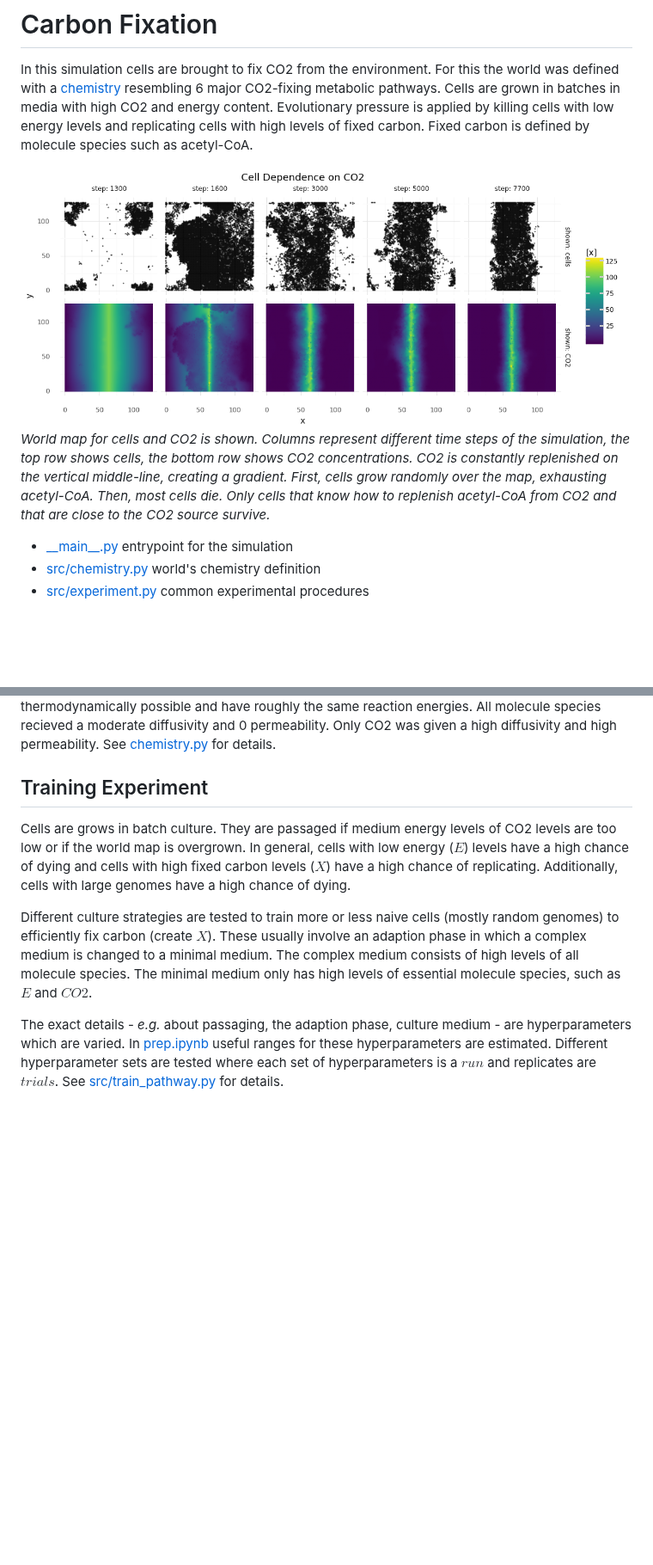
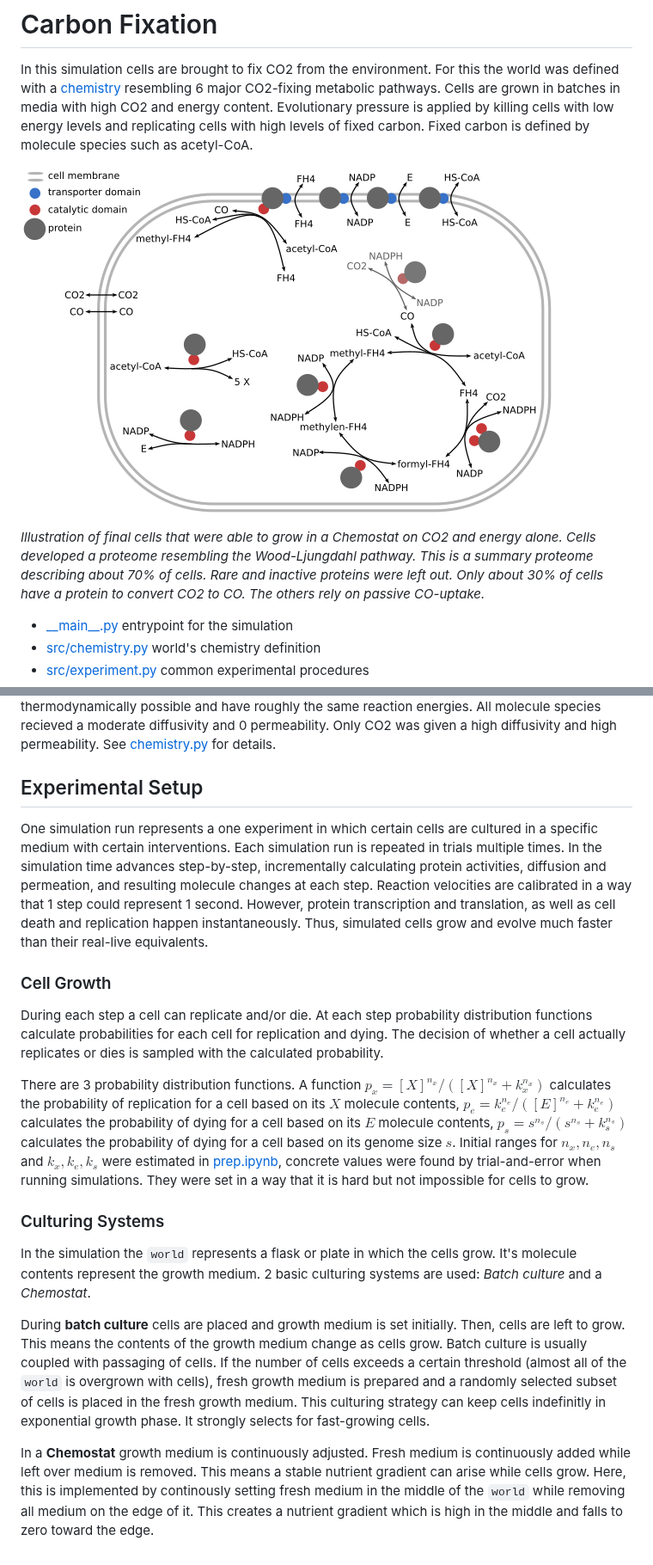
Before and after one commit to mRcSchwering/luca, a Markdown page: e1_co2_fixing/README.md, 2 parts joined by grey strips. Shown at 86% size. Rendered like a GitHub page; pictures changed too: e1_co2_fixing/img/WL-training-result-cell.png (added); blank space fills up the shorter version.

Commit message:
docs e1 readme

```diff
--- a/e1_co2_fixing/README.md
+++ b/e1_co2_fixing/README.md
@@ -7,8 +7,9 @@ Evolutionary pressure is applied by killing cells with low energy levels
 and replicating cells with high levels of fixed carbon.
 Fixed carbon is defined by molecule species such as acetyl-CoA.
 
-![latest run](latest_run.png "latest run")
-_World map for cells and CO2 is shown. Columns represent different time steps of the simulation, the top row shows cells, the bottom row shows CO2 concentrations. CO2 is constantly replenished on the vertical middle-line, creating a gradient. First, cells grow randomly over the map, exhausting acetyl-CoA. Then, most cells die. Only cells that know how to replenish acetyl-CoA from CO2 and that are close to the CO2 source survive._
+![result cell](./img/WL-training-result-cell.png)
+
+_Illustration of final cells that were able to grow in a Chemostat on CO2 and energy alone. Cells developed a proteome resembling the Wood-Ljungdahl pathway. This is a summary proteome describing about 70% of cells. Rare and inactive proteins were left out. Only about 30% of cells have a protein to convert CO2 to CO. The others rely on passive CO-uptake._
 
 - [\_\_main\_\_.py](./__main__.py) entrypoint for the simulation
 - [src/chemistry.py](./src/chemistry.py) world's chemistry definition
@@ -58,26 +59,56 @@ All molecule species recieved a moderate diffusivity and 0 permeability.
 Only CO2 was given a high diffusivity and high permeability.
 See [chemistry.py](./chemistry.py) for details.
 
-## Training Experiment
+## Experimental Setup
 
-Cells are grows in batch culture.
-They are passaged if medium energy levels of CO2 levels are too low
-or if the world map is overgrown.
-In general, cells with low energy ($E$) levels have a high chance of dying
-and cells with high fixed carbon levels ($X$) have a high chance of replicating.
-Additionally, cells with large genomes have a high chance of dying.
+One simulation run represents a one experiment in which certain cells are cultured
+in a specific medium with certain interventions.
+Each simulation run is repeated in trials multiple times.
+In the simulation time advances step-by-step, incrementally calculating protein activities,
+diffusion and permeation, and resulting molecule changes at each step.
+Reaction velocities are calibrated in a way that 1 step could represent 1 second.
+However, protein transcription and translation, as well as cell death and replication
+happen instantaneously.
+Thus, simulated cells grow and evolve much faster than their real-live equivalents.
 
-Different culture strategies are tested to train more or less naive
-cells (mostly random genomes) to efficiently fix carbon (create $X$).
-These usually involve an adaption phase in which a complex medium
-is changed to a minimal medium.
-The complex medium consists of high levels of all molecule species.
-The minimal medium only has high levels of essential molecule species,
-such as $E$ and $CO2$.
+### Cell Growth
 
-The exact details - _e.g._ about passaging, the adaption phase, culture medium -
-are hyperparameters which are varied.
-In [prep.ipynb](./ipynb) useful ranges for these hyperparameters are estimated.
-Different hyperparameter sets are tested where each set of hyperparameters is a
-$run$ and replicates are $trials$.
-See [src/train_pathway.py](./src/train_pathway.py) for details.
+During each step a cell can replicate and/or die.
+At each step probability distribution functions
+calculate probabilities for each cell for replication and dying.
+The decision of whether a cell actually replicates or dies is sampled
+with the calculated probability.
+
+There are 3 probability distribution functions.
+A function $p_x = [X]^{n_x} / ([X]^{n_x} + k_x^{n_x})$ calculates the probability
+of replication for a cell based on its $X$ molecule contents,
+$p_e = k_e^{n_e} / ([E]^{n_e} + k_e^{n_e})$ calculates the probability of dying
+for a cell based on its $E$ molecule contents,
+$p_s = s^{n_s} / (s^{n_s} + k_s^{n_s})$ calculates the probability of dying
+for a cell based on its genome size $s$.
+Initial ranges for $n_x, n_e, n_s$ and $k_x, k_e, k_s$ were estimated in [prep.ipynb](./ipynb),
+concrete values were found by trial-and-error when running simulations.
+They were set in a way that it is hard but not impossible for cells to grow.
+
+### Culturing Systems
+
+In the simulation the `world` represents a flask or plate in which the cells grow.
+It's molecule contents represent the growth medium.
+2 basic culturing systems are used: _Batch culture_ and a _Chemostat_.
+
+During **batch culture** cells are placed and growth medium is set initially.
+Then, cells are left to grow.
+This means the contents of the growth medium change as cells grow.
+Batch culture is usually coupled with passaging of cells.
+If the number of cells exceeds a certain threshold (almost all of the `world` is overgrown with cells),
+fresh growth medium is prepared and a randomly selected subset of cells is placed
+in the fresh growth medium.
+This culturing strategy can keep cells indefinitly in exponential growth phase.
+It strongly selects for fast-growing cells.
+
+In a **Chemostat** growth medium is continuously adjusted.
+Fresh medium is continuously added while left over medium is removed.
+This means a stable nutrient gradient can arise while cells grow.
+Here, this is implemented by continously setting fresh medium in the middle of the `world`
+while removing all medium on the edge of it.
+This creates a nutrient gradient which is high in the middle and falls to zero toward the edge.
```
Also changed, not shown: e1_co2_fixing/img/WL-training-runs.png (added), e1_co2_fixing/img/WL-training-strategy.png (added), 2 other files.
